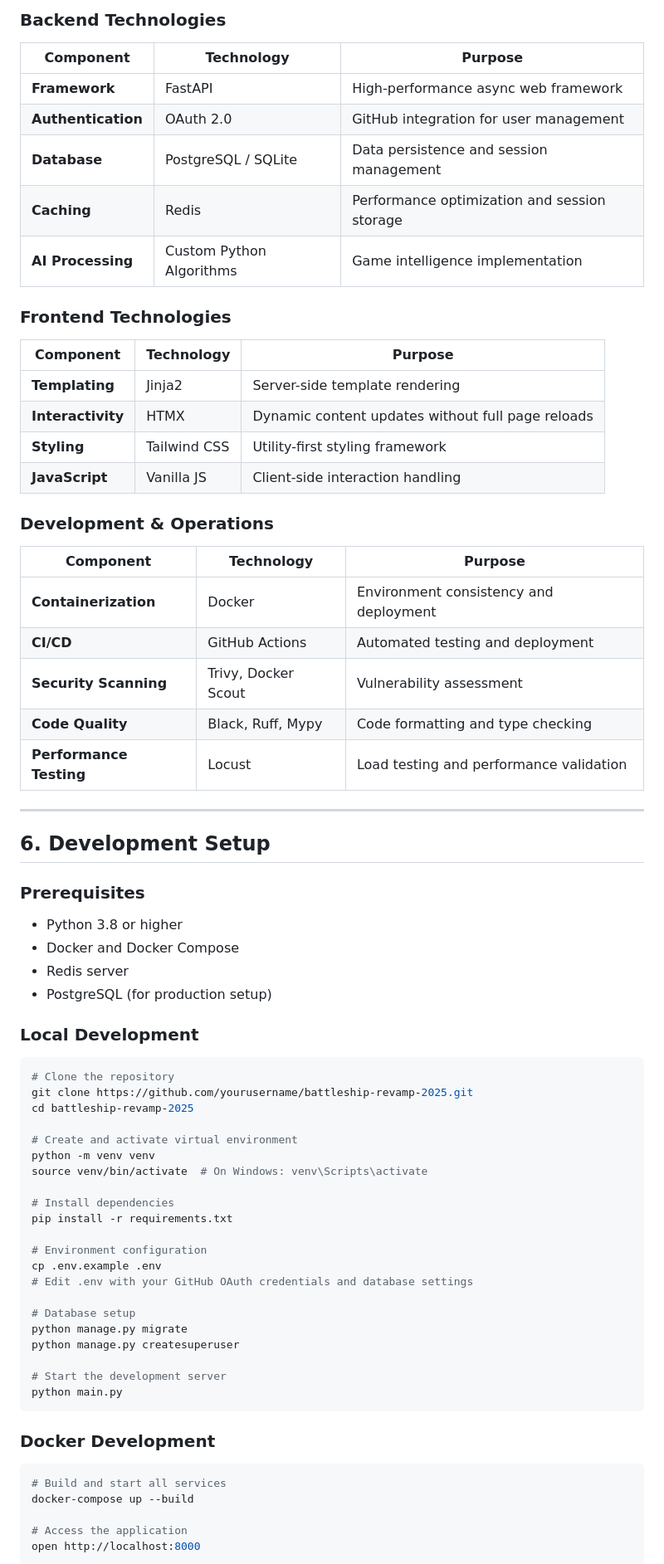
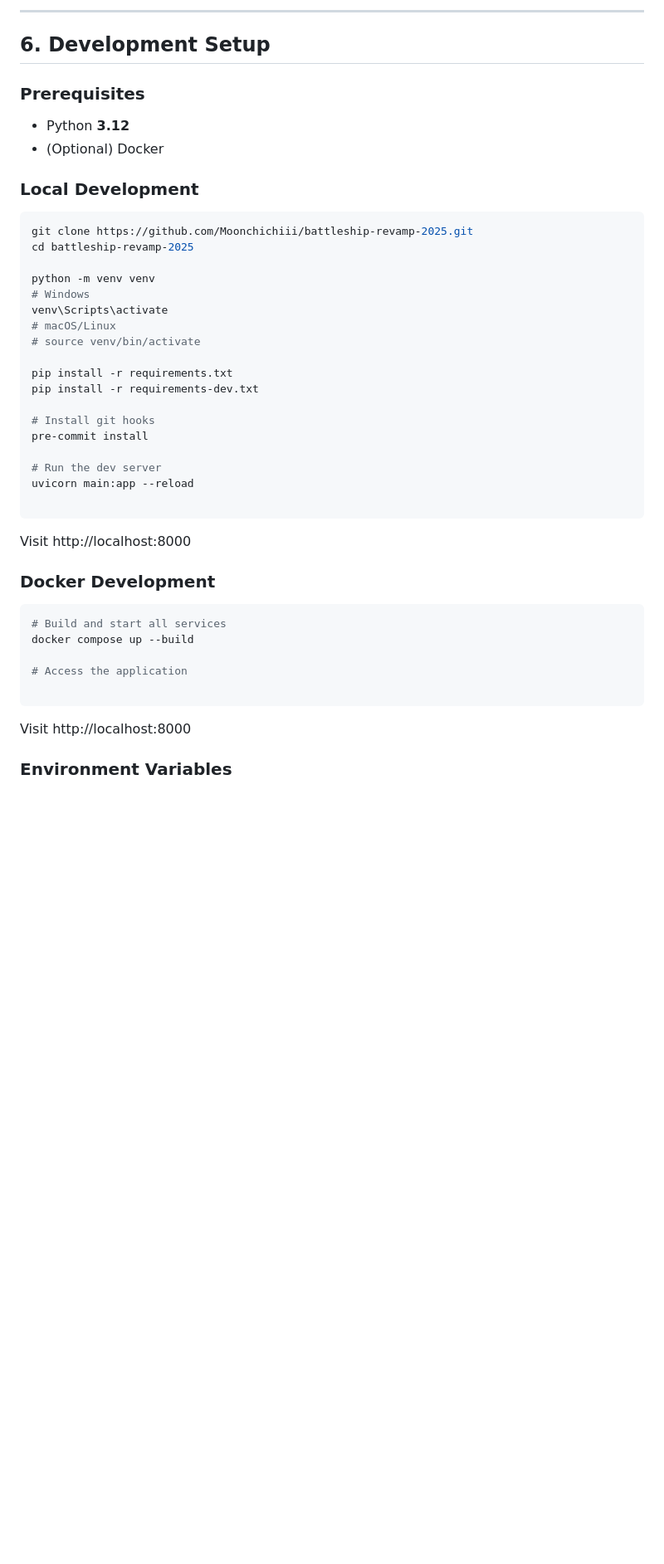
Before and after one commit to Moonchichiii/battleship-revamp-retro, a Markdown page: README.md, the part around the change printed below. Shown: that part at 83% size. Drawn GitHub-style; blank space fills up the shorter version.

Commit message:
docs: update README for clarity and structure; enhance project overview and development setup sections

````diff
--- a/README.md
+++ b/README.md
@@ -150,77 +161,46 @@ Each AI level maintains distinct personality characteristics, ensuring varied ga
 
-### Backend Technologies
-
-| Component | Technology | Purpose |
-|-----------|------------|---------|
-| **Framework** | FastAPI | High-performance async web framework |
-| **Authentication** | OAuth 2.0 | GitHub integration for user management |
-| **Database** | PostgreSQL / SQLite | Data persistence and session management |
-| **Caching** | Redis | Performance optimization and session storage |
-| **AI Processing** | Custom Python Algorithms | Game intelligence implementation |
-
-### Frontend Technologies
-
-| Component | Technology | Purpose |
-|-----------|------------|---------|
-| **Templating** | Jinja2 | Server-side template rendering |
-| **Interactivity** | HTMX | Dynamic content updates without full page reloads |
-| **Styling** | Tailwind CSS | Utility-first styling framework |
-| **JavaScript** | Vanilla JS | Client-side interaction handling |
-
-### Development & Operations
-
-| Component | Technology | Purpose |
-|-----------|------------|---------|
-| **Containerization** | Docker | Environment consistency and deployment |
-| **CI/CD** | GitHub Actions | Automated testing and deployment |
-| **Security Scanning** | Trivy, Docker Scout | Vulnerability assessment |
-| **Code Quality** | Black, Ruff, Mypy | Code formatting and type checking |
-| **Performance Testing** | Locust | Load testing and performance validation |
-
----
+----------
 
 ## 6. Development Setup
 
 ### Prerequisites
 
-- Python 3.8 or higher
-- Docker and Docker Compose
-- Redis server
-- PostgreSQL (for production setup)
+-   Python **3.12**
+-   (Optional) Docker
 
 ### Local Development
 
 ```bash
-# Clone the repository
-git clone https://github.com/yourusername/battleship-revamp-2025.git
+git clone https://github.com/Moonchichiii/battleship-revamp-2025.git
 cd battleship-revamp-2025
 
-# Create and activate virtual environment
 python -m venv venv
-source venv/bin/activate  # On Windows: venv\Scripts\activate
+# Windows
+venv\Scripts\activate
+# macOS/Linux
+# source venv/bin/activate
 
-# Install dependencies
 pip install -r requirements.txt
+pip install -r requirements-dev.txt
 
-# Environment configuration
-cp .env.example .env
-# Edit .env with your GitHub OAuth credentials and database settings
+# Install git hooks
+pre-commit install
 
-# Database setup
-python manage.py migrate
-python manage.py createsuperuser
+# Run the dev server
+uvicorn main:app --reload
 
-# Start the development server
-python main.py
 ```
+ Visit http://localhost:8000
 
 ### Docker Development
 
 ```bash
 # Build and start all services
-docker-compose up --build
+docker compose up --build
 
 # Access the application
-open http://localhost:8000
+
 ```
+Visit http://localhost:8000
+### Environment Variables
 
````
Also changed, not shown: other parts of README.md (+208 -147 lines).
